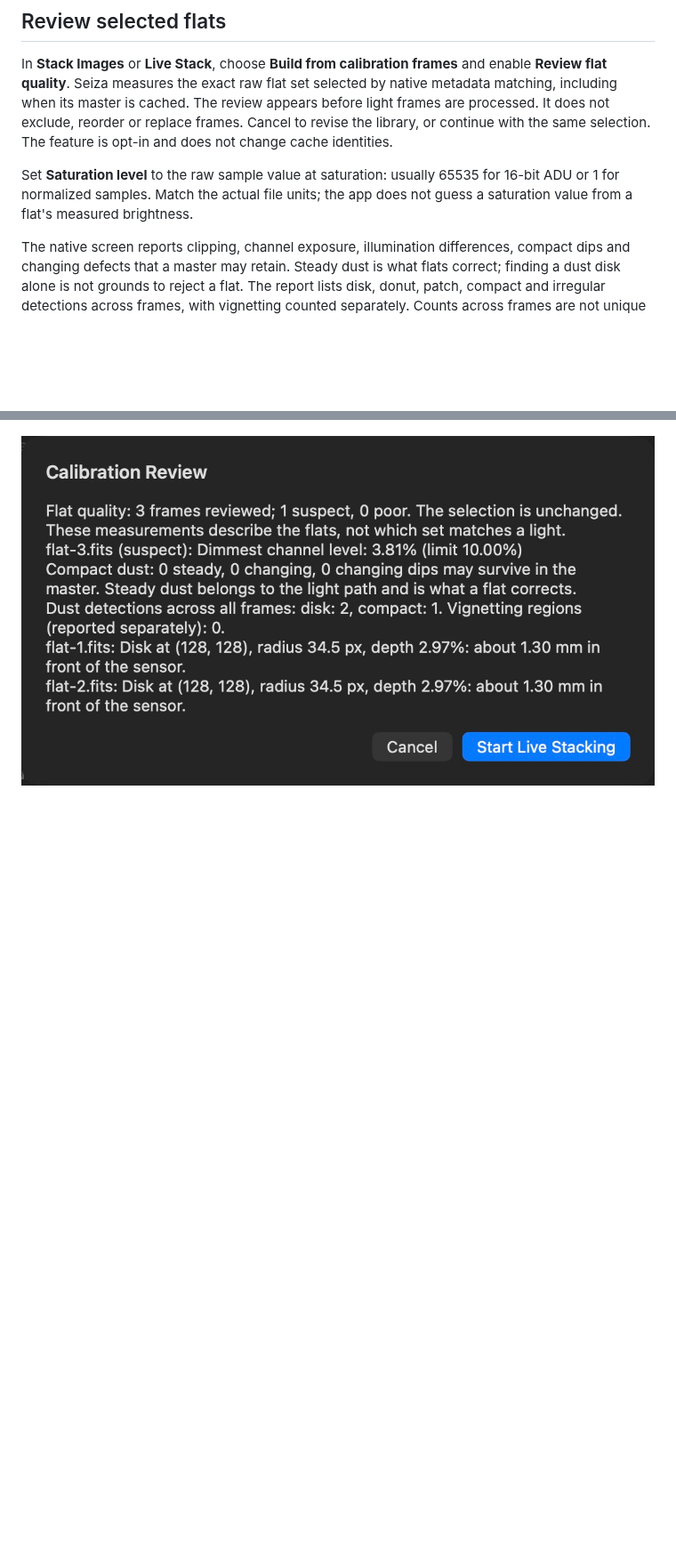
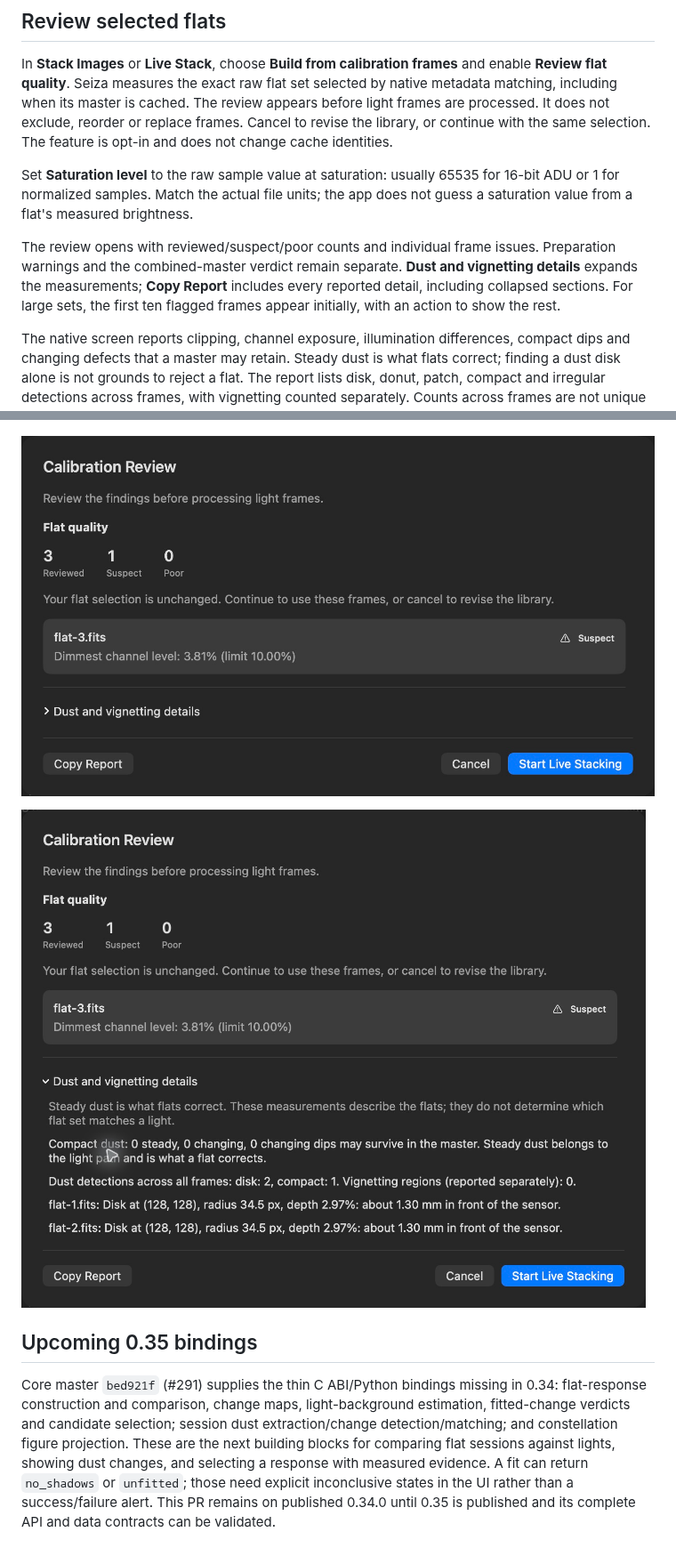
Before and after one commit to theatrus/seiza-mac, a Markdown page: docs/CALIBRATION-QUALITY.md, 2 parts joined by grey strips. Shown at 89% size. GitHub-like rendering; pictures changed too: docs/images/calibration-quality/flat-review-details.jpg (added), docs/images/calibration-quality/flat-review.jpg; blank space fills up the shorter version.

Commit message:
Structure calibration review findings and expandable dust details

```diff
--- a/docs/CALIBRATION-QUALITY.md
+++ b/docs/CALIBRATION-QUALITY.md
@@ -16,6 +16,12 @@ same selection. The feature is opt-in and does not change cache identities.
 Set **Saturation level** to the raw sample value at saturation: usually 65535
 for 16-bit ADU or 1 for normalized samples. Match the actual file units; the
 app does not guess a saturation value from a flat's measured brightness.
+
+The review opens with reviewed/suspect/poor counts and individual frame issues.
+Preparation warnings and the combined-master verdict remain separate. **Dust and
+vignetting details** expands the measurements; **Copy Report** includes every
+reported detail, including collapsed sections. For large sets, the first ten
+flagged frames appear initially, with an action to show the rest.
 
 The native screen reports clipping, channel exposure, illumination differences,
 compact dips and changing defects that a master may retain. Steady dust is what
@@ -77,3 +83,17 @@ reported two disks at about 1.30 mm, and returned to configuration on Cancel.
 ![Live-stack flat quality controls](images/calibration-quality/live-controls.jpg)
 
 ![Native flat-quality review](images/calibration-quality/flat-review.jpg)
+
+![Expanded dust details](images/calibration-quality/flat-review-details.jpg)
+
+## Upcoming 0.35 bindings
+
+Core master `bed921f` (#291) supplies the thin C ABI/Python bindings missing in
+0.34: flat-response construction and comparison, change maps, light-background
+estimation, fitted-change verdicts and candidate selection; session dust
+extraction/change detection/matching; and constellation figure projection.
+These are the next building blocks for comparing flat sessions against lights,
+showing dust changes, and selecting a response with measured evidence. A fit can
+return `no_shadows` or `unfitted`; those need explicit inconclusive states in the
+UI rather than a success/failure alert. This PR remains on published 0.34.0 until
+0.35 is published and its complete API and data contracts can be validated.
```
Also changed, not shown: other parts of docs/CALIBRATION-QUALITY.md (+1 -1 lines), 5 other files.
